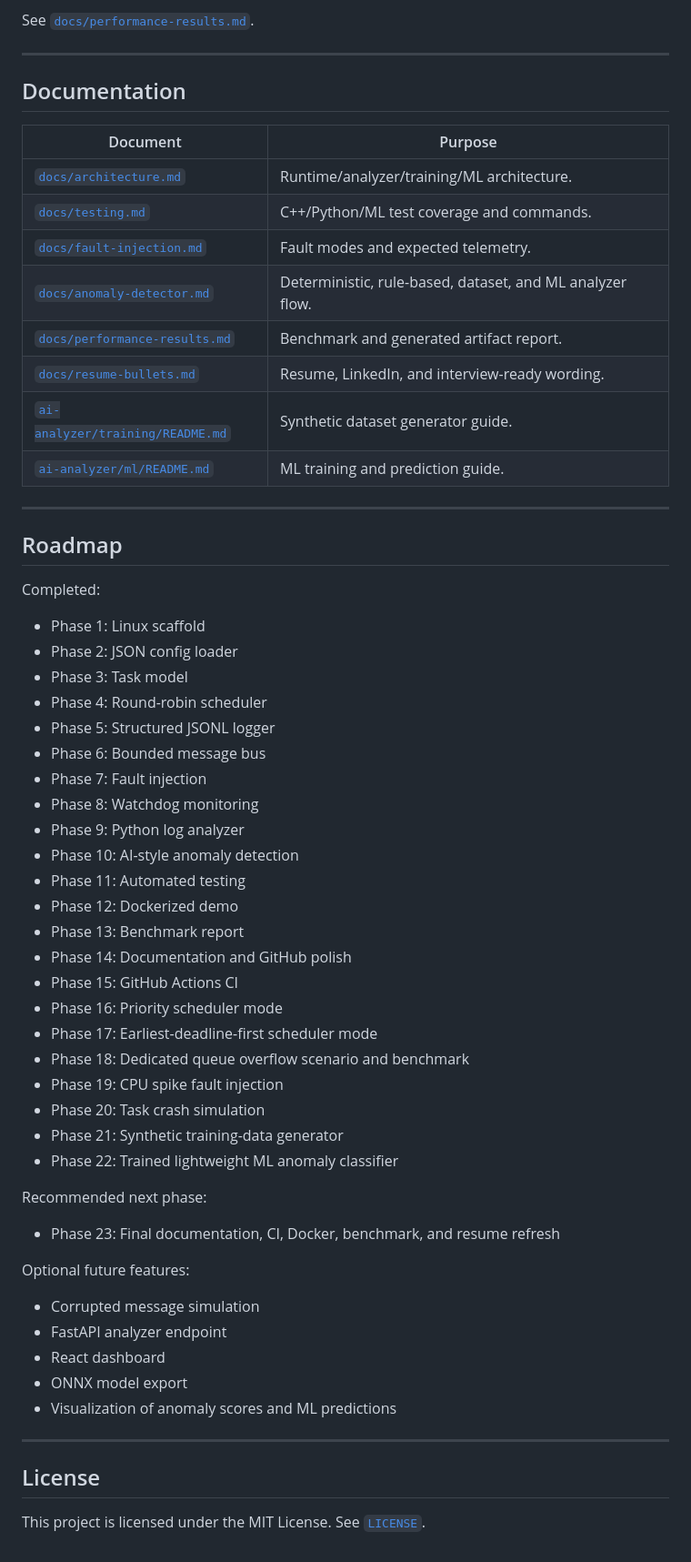
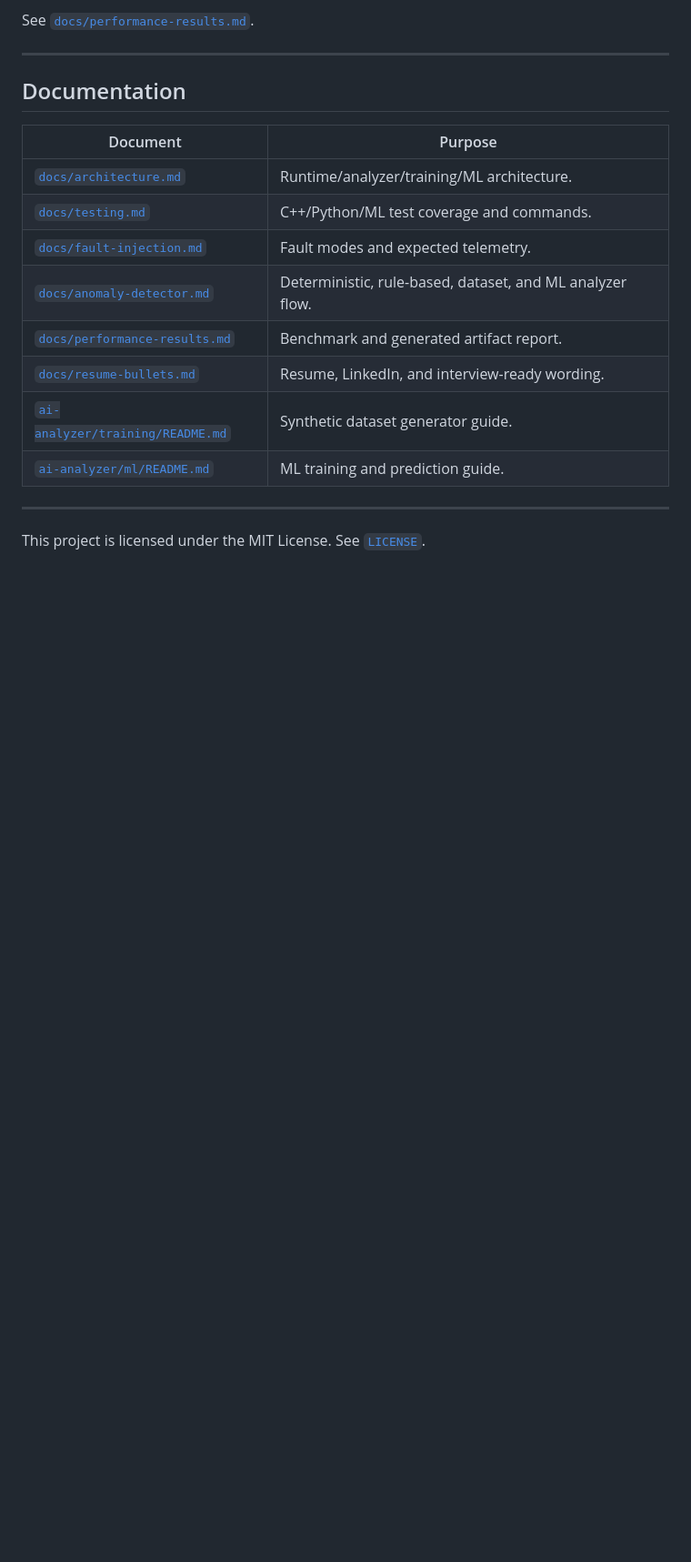
Before and after one commit to AmanAhmed2002/minirtos-linux, a Markdown page: README.md, the part around one of its changes. Shown at 91% size. Rendered like a GitHub page; blank space fills up the shorter version.

```diff
--- a/README.md
+++ b/README.md
@@ -442,47 +411,4 @@ See [`docs/performance-results.md`](docs/performance-results.md).
 
 ---
 
-## Roadmap
-
-Completed:
-
-- Phase 1: Linux scaffold
-- Phase 2: JSON config loader
-- Phase 3: Task model
-- Phase 4: Round-robin scheduler
-- Phase 5: Structured JSONL logger
-- Phase 6: Bounded message bus
-- Phase 7: Fault injection
-- Phase 8: Watchdog monitoring
-- Phase 9: Python log analyzer
-- Phase 10: AI-style anomaly detection
-- Phase 11: Automated testing
-- Phase 12: Dockerized demo
-- Phase 13: Benchmark report
-- Phase 14: Documentation and GitHub polish
-- Phase 15: GitHub Actions CI
-- Phase 16: Priority scheduler mode
-- Phase 17: Earliest-deadline-first scheduler mode
-- Phase 18: Dedicated queue overflow scenario and benchmark
-- Phase 19: CPU spike fault injection
-- Phase 20: Task crash simulation
-- Phase 21: Synthetic training-data generator
-- Phase 22: Trained lightweight ML anomaly classifier
-
-Recommended next phase:
-
-- Phase 23: Final documentation, CI, Docker, benchmark, and resume refresh
-
-Optional future features:
-
-- Corrupted message simulation
-- FastAPI analyzer endpoint
-- React dashboard
-- ONNX model export
-- Visualization of anomaly scores and ML predictions
-
----
-
-## License
-
 This project is licensed under the MIT License. See [`LICENSE`](LICENSE).
```
Also changed, not shown: other parts of README.md (+1 -32 lines).
